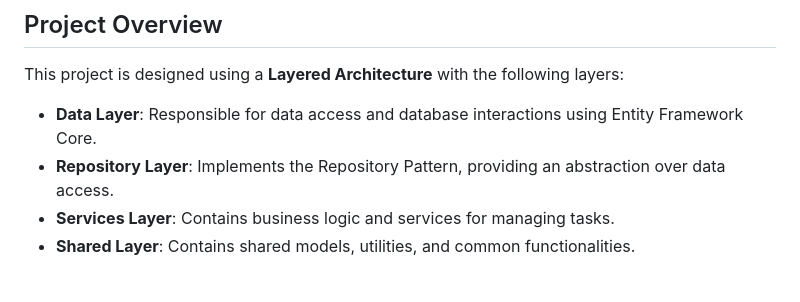
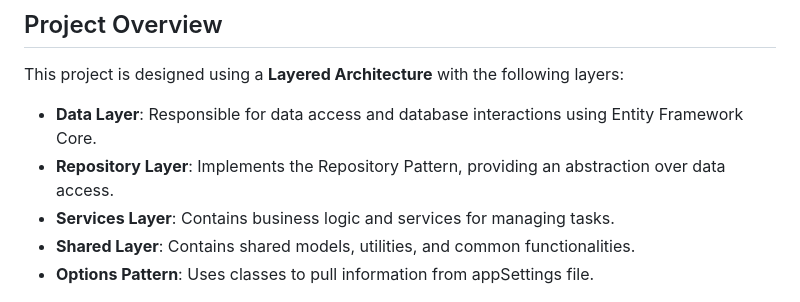
Before and after one commit to DevOBR/net-core-7-blazor-task-manager-2023, a Markdown page: README.md, the part around the change. Rendered like a GitHub page.

```diff
--- a/README.md
+++ b/README.md
@@ -42,6 +42,7 @@ This project is designed using a **Layered Architecture** with the following lay
 - **Repository Layer**: Implements the Repository Pattern, providing an abstraction over data access.
 - **Services Layer**: Contains business logic and services for managing tasks.
 - **Shared Layer**: Contains shared models, utilities, and common functionalities.
+- **Options Pattern**: Uses classes to pull information from appSettings file.
 
 ![Architecture](net-core-7-blazor-task-manager-2023.png)
 
```
